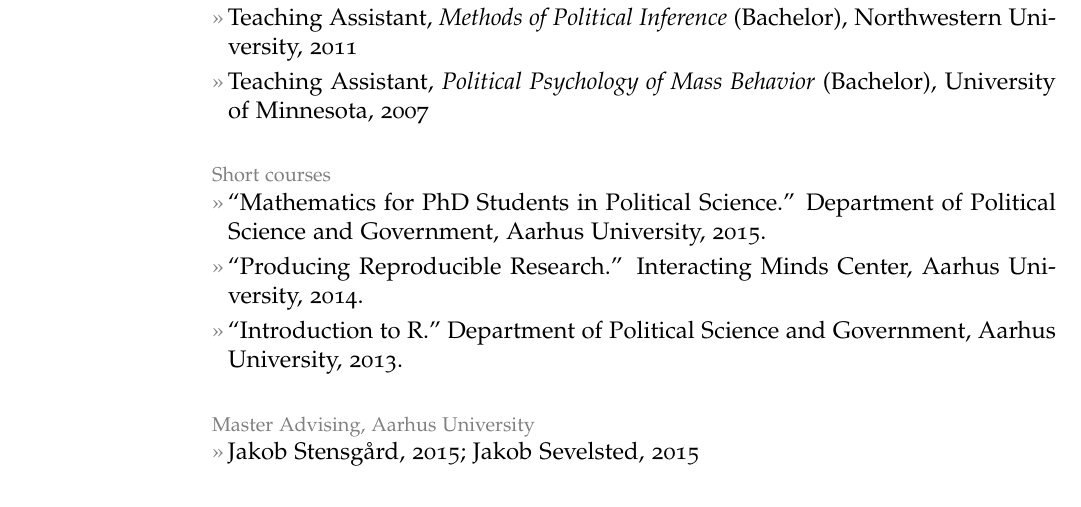
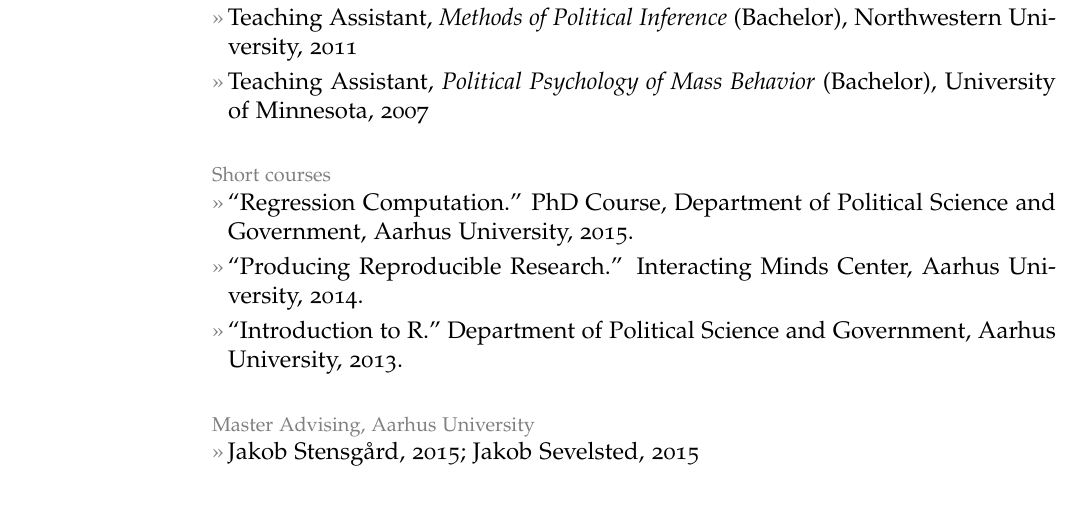
Before and after one commit to leeper/leeper.github.io, a LaTeX CV (cv/cv.tex): part of page 8 of 10, cut so that both start at the same text. Compiled offline with pdfLaTeX.

Commit message:
update teaching

```diff
--- a/cv/cv.tex
+++ b/cv/cv.tex
@@ -234,7 +235,7 @@ Web: \href{http://www.thomasleeper.com/}{http://www.thomasleeper.com/}\\
 \entry{Teaching Assistant, {\em Political Psychology of Mass Behavior} (Bachelor), University of Minnesota, 2007} % Chris Galdieri
 
 \topic{Short courses}
-\entry{``Mathematics for PhD Students in Political Science.'' Department of Political Science and Government, Aarhus University, 2015.}
+\entry{``Regression Computation.'' PhD Course, Department of Political Science and Government, Aarhus University, 2015.}
 \entry{``Producing Reproducible Research.'' Interacting Minds Center, Aarhus University, 2014.}
 \entry{``Introduction to R.'' Department of Political Science and Government, Aarhus University, 2013.}
 
```
Also changed, not shown: cv/cv.tex (3 more changed lines).
